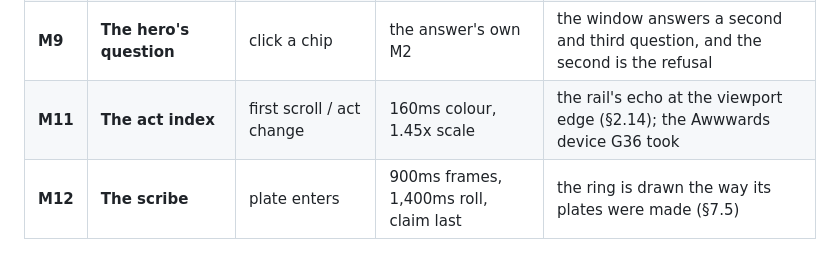
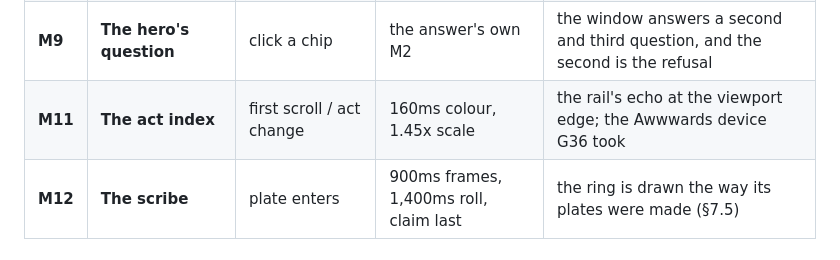
Before and after one commit to ThoriaDevelopment/IstorPage, a Markdown page: Documentation/SITE_DESIGN_PLAN_V2.md, the part around the change. Drawn GitHub-style.

```diff
--- a/Documentation/SITE_DESIGN_PLAN_V2.md
+++ b/Documentation/SITE_DESIGN_PLAN_V2.md
@@ -911,7 +911,7 @@ Tempo-level motion on a page that does not need it *"reads as noise."*
 | **M7** | Accordion open/close | click | 320ms | §8.3 |
 | **M8** | Link and button hover | hover | 160ms | genre baseline |
 | **M9** | **The hero's question** | click a chip | the answer's own M2 | the window answers a second and third question, and the second is the refusal |
-| **M11** | **The act index** | first scroll / act change | 160ms colour, 1.45x scale | the rail's echo at the viewport edge (§2.14); the Awwwards device G36 took |
+| **M11** | **The act index** | first scroll / act change | 160ms colour, 1.45x scale | the rail's echo at the viewport edge; the Awwwards device G36 took |
 | **M12** | **The scribe** | plate enters | 900ms frames, 1,400ms roll, claim last | the ring is drawn the way its plates were made (§7.5) |
 
 ### 7.1 M2 — the hero sequence, in detail
```
